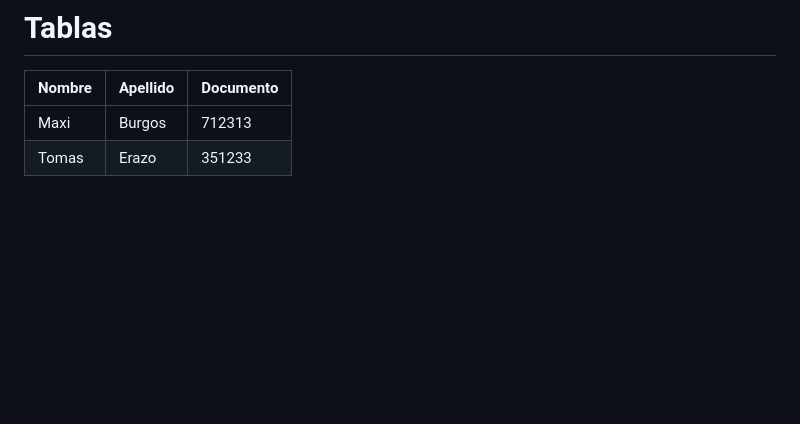
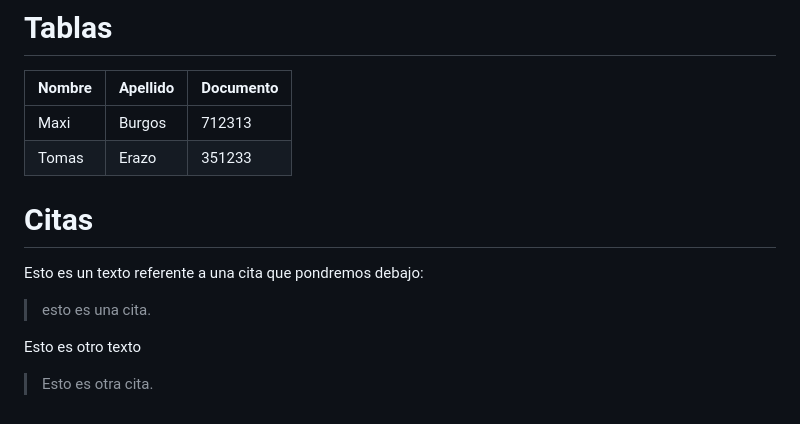
Before and after one commit to AndyFerEra/Git-Hello-World, a Markdown page: README.MD, the part around the change. Drawn GitHub-style; blank space fills up the shorter version.

Commit message:
Citas readme

```diff
--- a/README.MD
+++ b/README.MD
@@ -84,3 +84,10 @@ export  $initHighlight;
 | ------ | -------- |-----------|
 | Maxi | Burgos | 712313 |
 | Tomas | Erazo | 351233 |
+
+# Citas
+Esto es un texto referente a una cita que pondremos debajo:
+> esto es una cita.
+
+Esto es otro texto
+>Esto es otra cita.
```
